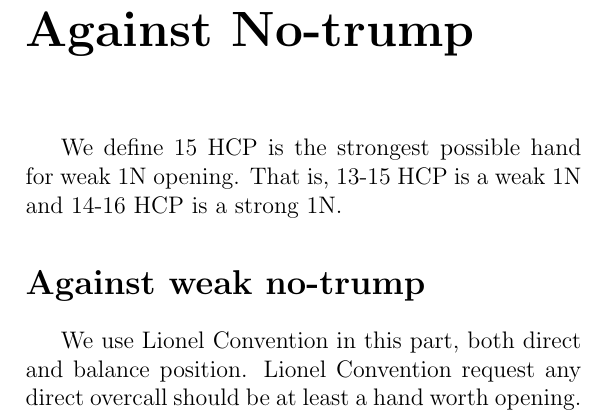
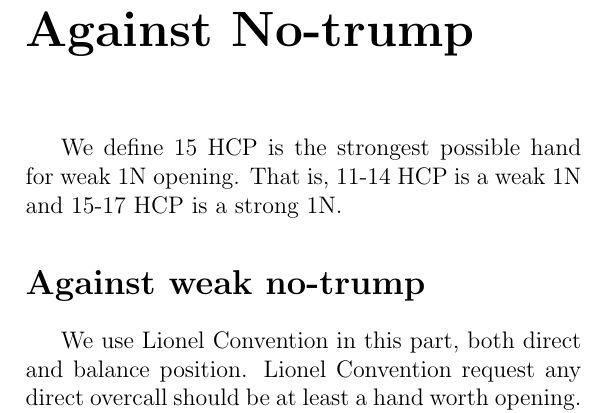
Before and after one commit to cschenio/bridge_system, a LaTeX document (system.tex): part of page 32 of 37, cut so that both start at the same text. Compiled offline with pdfLaTeX.

Commit message:
your message here

```diff
--- a/system.tex
+++ b/system.tex
@@ -564,7 +564,7 @@
 	\addcontentsline{toc}{chapter}{Overcall}
 \chapter*{Against No-trump}
 	\addcontentsline{toc}{chapter}{Against No-trump}
-	We define 15 HCP is the strongest possible hand for weak 1N opening. That is, 13-15 HCP is a weak 1N and 14-16 HCP is a strong 1N.
+	We define 15 HCP is the strongest possible hand for weak 1N opening. That is, 11-14 HCP is a weak 1N and 15-17 HCP is a strong 1N.
 	\section*{Against weak no-trump}
 		\addcontentsline{toc}{section}{Against weak no-trump}
 		We use Lionel Convention in this part, both direct and balance position. Lionel Convention request any direct overcall should be at least a hand worth opening.\\
```
Also changed, not shown: system.pdf, 1 other file.
